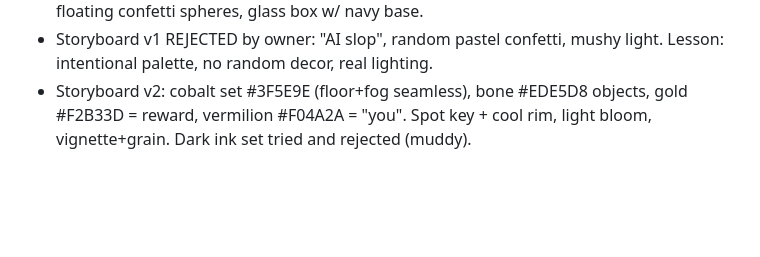
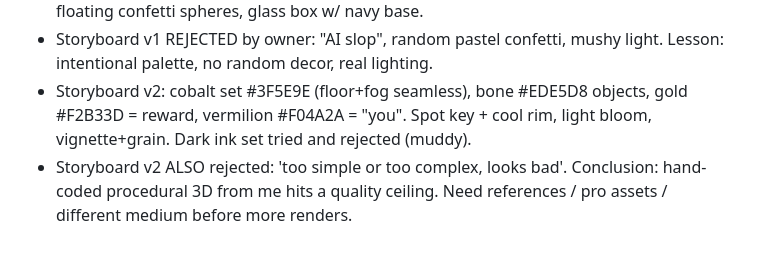
Before and after one commit to kayanknayak-cmd/ytchannel, a Markdown page: new-channel/CLAUDE.md, the part around the change. Drawn GitHub-style; blank space fills up the shorter version.

Commit message:
Memory: v2 rejected

```diff
--- a/new-channel/CLAUDE.md
+++ b/new-channel/CLAUDE.md
@@ -38,3 +38,4 @@ Anything the owner must see goes in chat, not only here. Read this file first in
 - Style v1: cream bg #F2E6D8, coral/teal/mustard/navy/pigeon-blue, matte + env light, floating confetti spheres, glass box w/ navy base.
 - Storyboard v1 REJECTED by owner: "AI slop", random pastel confetti, mushy light. Lesson: intentional palette, no random decor, real lighting.
 - Storyboard v2: cobalt set #3F5E9E (floor+fog seamless), bone #EDE5D8 objects, gold #F2B33D = reward, vermilion #F04A2A = "you". Spot key + cool rim, light bloom, vignette+grain. Dark ink set tried and rejected (muddy).
+- Storyboard v2 ALSO rejected: 'too simple or too complex, looks bad'. Conclusion: hand-coded procedural 3D from me hits a quality ceiling. Need references / pro assets / different medium before more renders.
```
